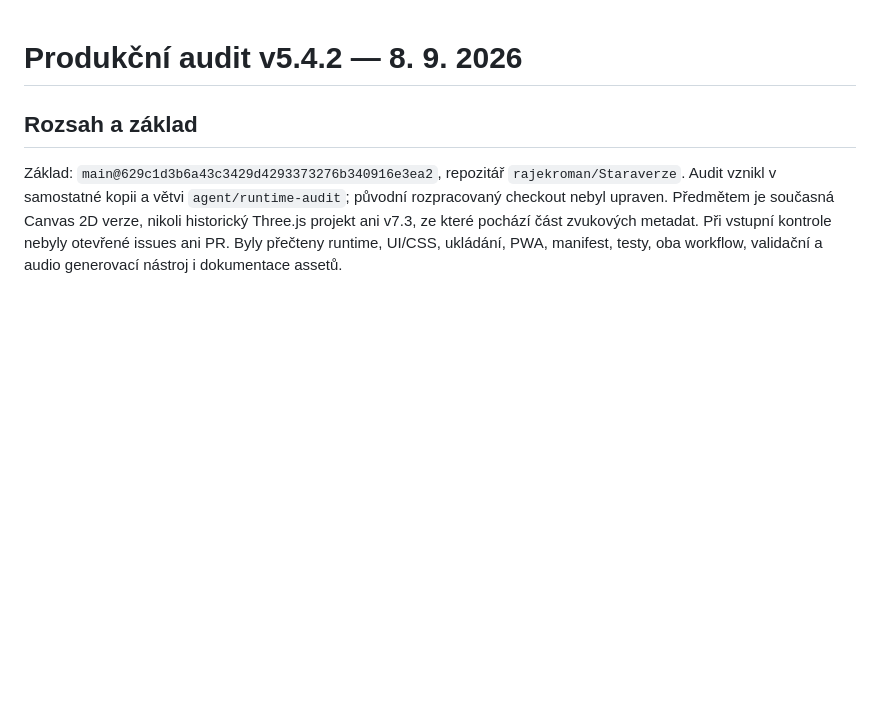
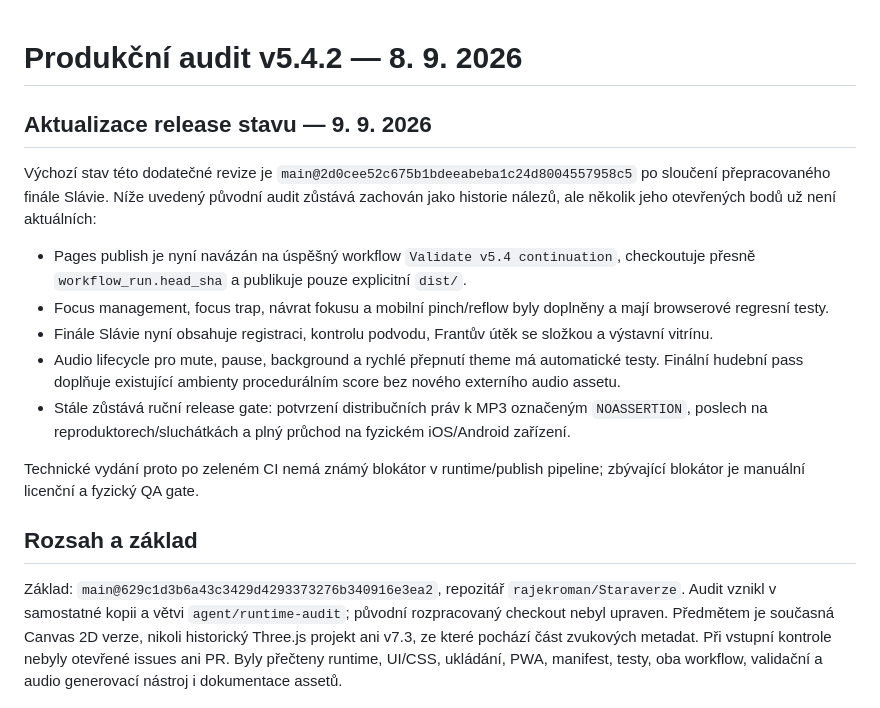
Before and after one commit to rajekroman/Staraverze, a Markdown page: PRODUCTION_AUDIT.md, the part around the change. Drawn GitHub-style; blank space fills up the shorter version.

Commit message:
Refresh production audit for final release state

```diff
--- a/PRODUCTION_AUDIT.md
+++ b/PRODUCTION_AUDIT.md
@@ -1,4 +1,17 @@
 # Produkční audit v5.4.2 — 8. 9. 2026
+
+## Aktualizace release stavu — 9. 9. 2026
+
+Výchozí stav této dodatečné revize je `main@2d0cee52c675b1bdeeabeba1c24d8004557958c5` po sloučení přepracovaného finále Slávie. Níže uvedený původní audit zůstává zachován jako historie nálezů, ale několik jeho otevřených bodů už není aktuálních:
+
+- Pages publish je nyní navázán na úspěšný workflow `Validate v5.4 continuation`, checkoutuje přesně `workflow_run.head_sha` a publikuje pouze explicitní `dist/`.
+- Focus management, focus trap, návrat fokusu a mobilní pinch/reflow byly doplněny a mají browserové regresní testy.
+- Finále Slávie nyní obsahuje registraci, kontrolu podvodu, Frantův útěk se složkou a výstavní vitrínu.
+- Audio lifecycle pro mute, pause, background a rychlé přepnutí theme má automatické testy. Finální hudební pass doplňuje existující ambienty procedurálním score bez nového externího audio assetu.
+- Stále zůstává ruční release gate: potvrzení distribučních práv k MP3 označeným `NOASSERTION`, poslech na reproduktorech/sluchátkách a plný průchod na fyzickém iOS/Android zařízení.
+
+Technické vydání proto po zeleném CI nemá známý blokátor v runtime/publish pipeline; zbývající blokátor je manuální licenční a fyzický QA gate.
+
 
 ## Rozsah a základ
 
```
